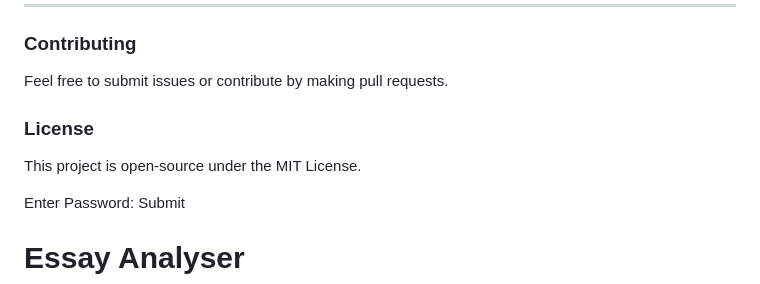
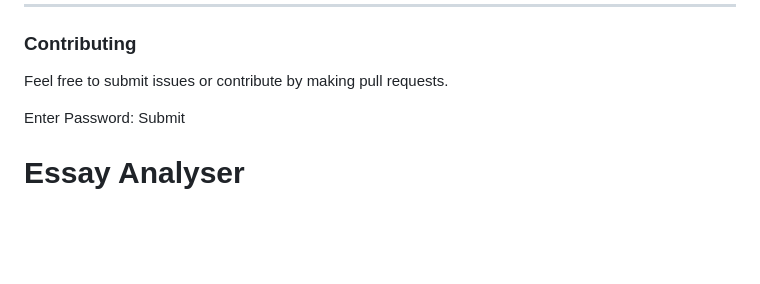
Before and after one commit to mathemountai/EconMrLong, a Markdown page: README.md, the part around the change. Drawn GitHub-style; blank space fills up the shorter version.

Commit message:
README.md
Signed-off-by: mathemountai <mathemountain@gmail.com>

```diff
--- a/README.md
+++ b/README.md
@@ -24,9 +24,6 @@ Check out the **Flash** page for more features:
 
 ### Contributing
 Feel free to submit issues or contribute by making pull requests.
-
-### License
-This project is open-source under the MIT License.
 
 <html lang="en">
 <head>
```
